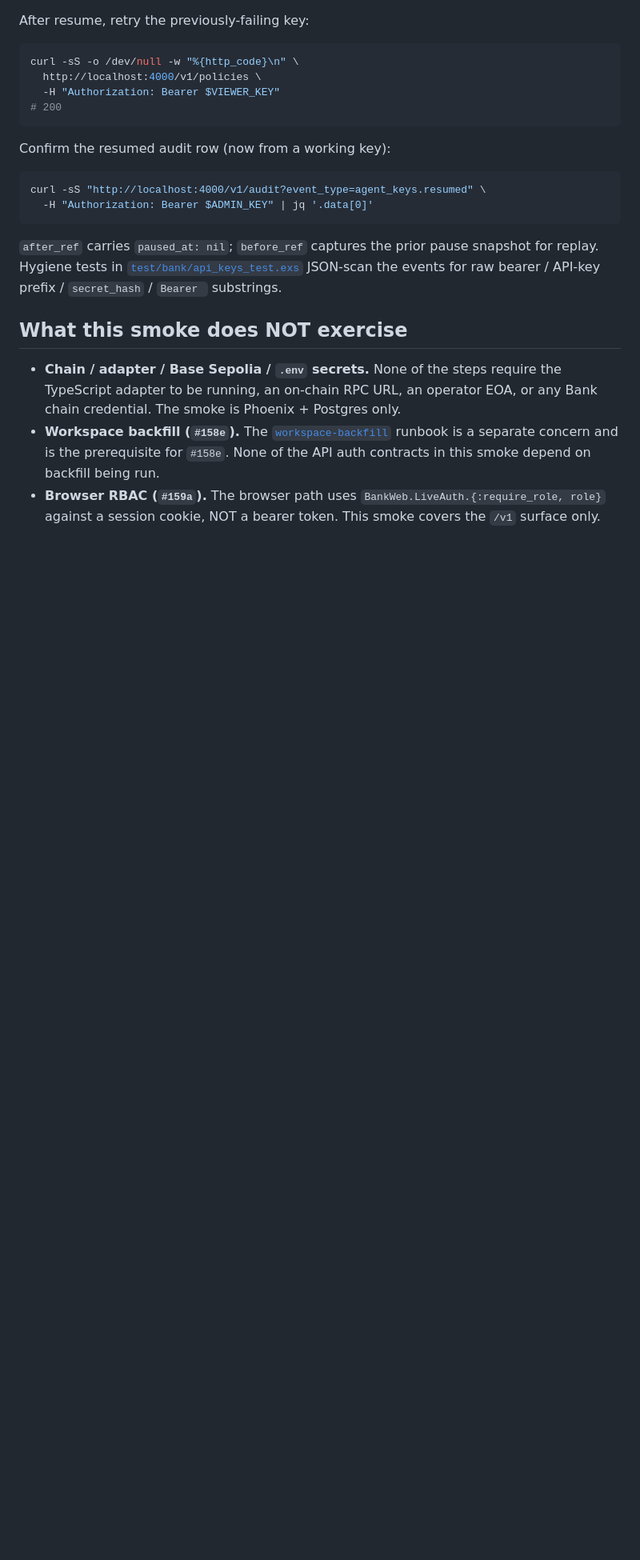
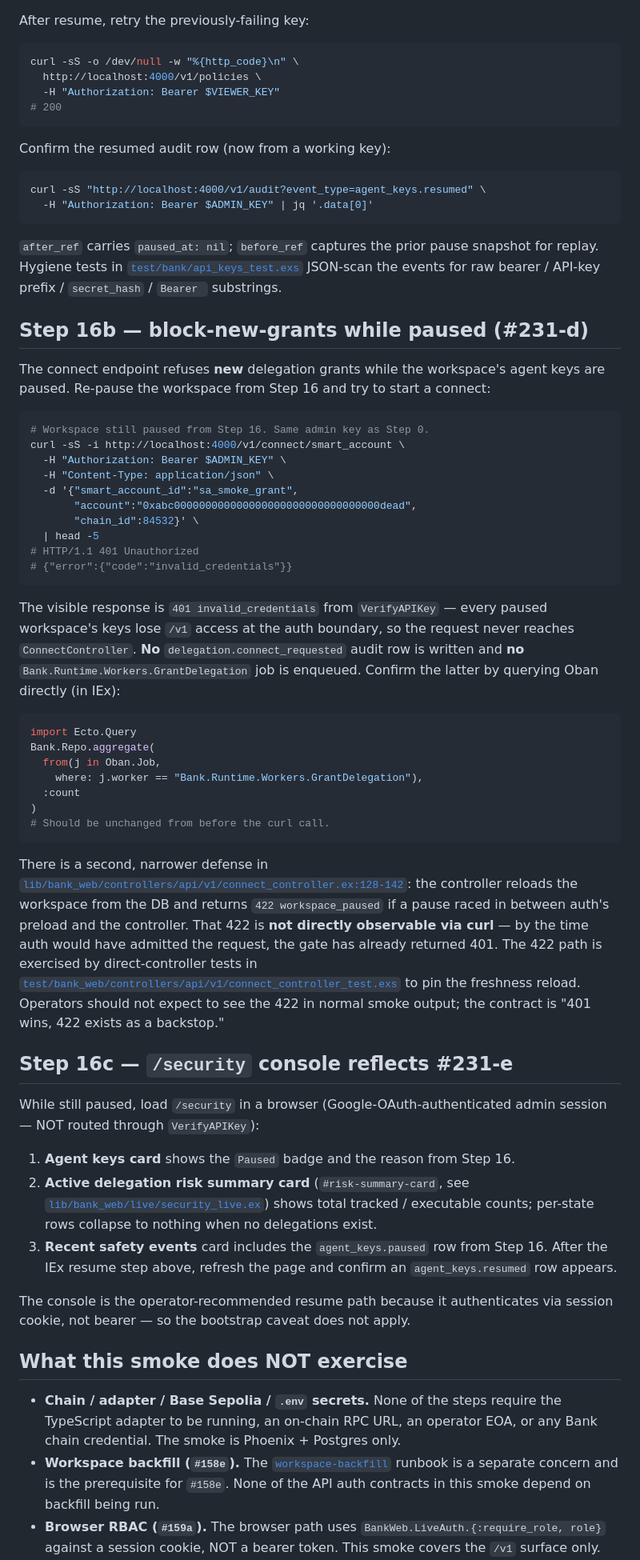
Before and after one commit to Linh86/cryptokorr, a Markdown page: docs/runbooks/api-key-auth-smoke.md, the part around one of its changes. Shown at 80% size. Rendered like a GitHub page; blank space fills up the shorter version.

Commit message:
runbook: cover #231-d/e in api-key-auth-smoke + correct stale "OpenAPI impact: none" (#212) (#299)
Smoke runbook step 16 only covered #231-b (workspace pause via
HTTP API). After #231-d (block-new-grants) and #231-e (risk
summary card + agent-key safety events) landed, operators running
the smoke had no way to validate either behavior, and the closing
"OpenAPI impact: none" claim was stale because #231-b/d added
operations and a new 422 case to `/v1/connect/smart_account`.

Changes:

- New Step 16b — block-new-grants visibility. Walks operators
  through a paused-workspace `POST /v1/connect/smart_account`
  attempt and pins the operator-visible behavior: `401
  invalid_credentials` from `VerifyAPIKey`, with no
  `delegation.connect_requested` audit row and no
  `GrantDelegation` Oban job. Documents the 422 `workspace_paused`
  controller backstop as test-only / not curl-observable.
- New Step 16c — `/security` console verification for #231-e.
  Points operators to the risk summary card + the
  `agent_keys.paused`/`resumed` rows on the safety timeline.
- Correct "OpenAPI impact: none" → enumerates the actual #231-b
  operations and #231-d 422 case landed in
  `priv/openapi/openapi.json`; reiterates that this runbook does
  not introduce schema drift.
- Recovery section gains a "Locked out after Step 16" entry that
  points at both the LiveView console resume path and the IEx
  resume snippet.
- Drop the misleading `Bank.Workspaces.create_membership(...)`
  call from the IEx resume snippet — `resume_workspace/2` only
  flips `agent_keys_paused_at`; no membership re-creation is
  required.

OpenAPI impact: none. This is documentation-only — no controller
or schema change. `mix openapi.check` clean; full test suite 2215
/ 0.

Cross-cutting:
- Workspace boundary: docs reflect existing workspace-scoped
  behavior; nothing rewired.
- Auth/role: docs describe existing 401/403 semantics — no
  changes.
- Audit/replay: docs describe existing audit events emitted by
  #231-a/b; no new audit work.
- Chain safety: zero chain interaction; smoke remains
  Phoenix+Postgres only.
- Secret hygiene: no secrets in the new prose; the only
  Authorization header reference is the same `Bearer
  $ADMIN_KEY` env-var pattern used throughout the runbook.
- Idempotency: documentation only.
- Migration: none.
- Tests: 2215 / 0; OpenAPI clean.
- Scope: tight to runbook coverage of just-landed #231-d/e.

Co-authored-by: Claude Opus 4.7 (1M context) <noreply@anthropic.com>

````diff
--- a/docs/runbooks/api-key-auth-smoke.md
+++ b/docs/runbooks/api-key-auth-smoke.md
@@ -944,6 +947,78 @@ prior pause snapshot for replay. Hygiene tests in
 JSON-scan the events for raw bearer / API-key prefix /
 `secret_hash` / `Bearer ` substrings.
 
+## Step 16b — block-new-grants while paused (#231-d)
+
+The connect endpoint refuses **new** delegation grants while the
+workspace's agent keys are paused. Re-pause the workspace from
+Step 16 and try to start a connect:
+
+```sh
+# Workspace still paused from Step 16. Same admin key as Step 0.
+curl -sS -i http://localhost:4000/v1/connect/smart_account \
+  -H "Authorization: Bearer $ADMIN_KEY" \
+  -H "Content-Type: application/json" \
+  -d '{"smart_account_id":"sa_smoke_grant",
+       "account":"0xabc000000000000000000000000000000000dead",
+       "chain_id":84532}' \
+  | head -5
+# HTTP/1.1 401 Unauthorized
+# {"error":{"code":"invalid_credentials"}}
+```
+
+The visible response is `401 invalid_credentials` from
+`VerifyAPIKey` — every paused workspace's keys lose `/v1` access at
+the auth boundary, so the request never reaches
+`ConnectController`. **No** `delegation.connect_requested` audit
+row is written and **no** `Bank.Runtime.Workers.GrantDelegation`
+job is enqueued. Confirm the latter by querying Oban directly (in
+IEx):
+
+```elixir
+import Ecto.Query
+Bank.Repo.aggregate(
+  from(j in Oban.Job,
+    where: j.worker == "Bank.Runtime.Workers.GrantDelegation"),
+  :count
+)
+# Should be unchanged from before the curl call.
+```
+
+There is a second, narrower defense in
+[`lib/bank_web/controllers/api/v1/connect_controller.ex:128-142`](../../lib/bank_web/controllers/api/v1/connect_controller.ex):
+the controller reloads the workspace from the DB and returns
+`422 workspace_paused` if a pause raced in between auth's preload
+and the controller. That 422 is **not directly observable via
+curl** — by the time auth would have admitted the request, the
+gate has already returned 401. The 422 path is exercised by
+direct-controller tests in
+[`test/bank_web/controllers/api/v1/connect_controller_test.exs`](../../test/bank_web/controllers/api/v1/connect_controller_test.exs)
+to pin the freshness reload. Operators should not expect to see
+the 422 in normal smoke output; the contract is "401 wins, 422
+exists as a backstop."
+
+## Step 16c — `/security` console reflects #231-e
+
+While still paused, load `/security` in a browser
+(Google-OAuth-authenticated admin session — NOT routed through
+`VerifyAPIKey`):
+
+1. **Agent keys card** shows the `Paused` badge and the reason
+   from Step 16.
+2. **Active delegation risk summary card**
+   (`#risk-summary-card`, see
+   [`lib/bank_web/live/security_live.ex`](../../lib/bank_web/live/security_live.ex))
+   shows total tracked / executable counts; per-state rows
+   collapse to nothing when no delegations exist.
+3. **Recent safety events** card includes the
+   `agent_keys.paused` row from Step 16. After the IEx resume
+   step above, refresh the page and confirm an `agent_keys.resumed`
+   row appears.
+
+The console is the operator-recommended resume path because it
+authenticates via session cookie, not bearer — so the bootstrap
+caveat does not apply.
+
 ## What this smoke does NOT exercise
 
 - **Chain / adapter / Base Sepolia / `.env` secrets.** None of
````
Also changed, not shown: other parts of docs/runbooks/api-key-auth-smoke.md (+22 -3 lines).
